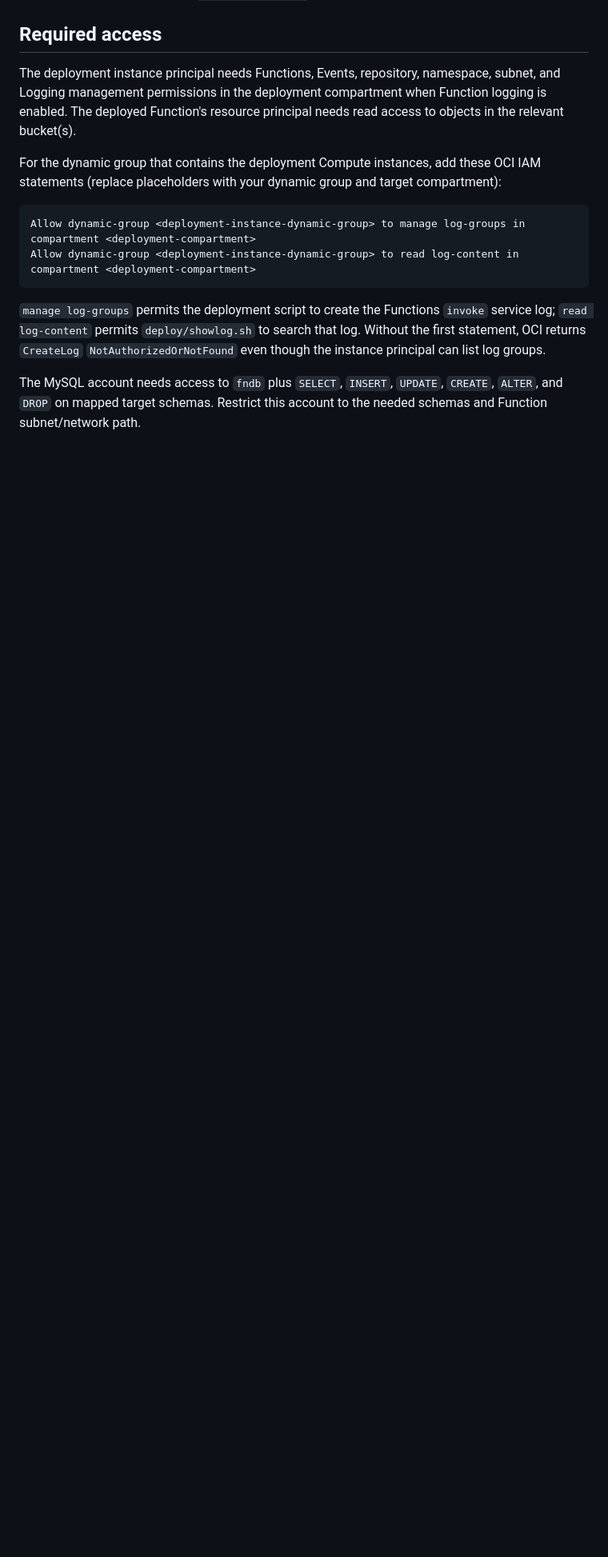
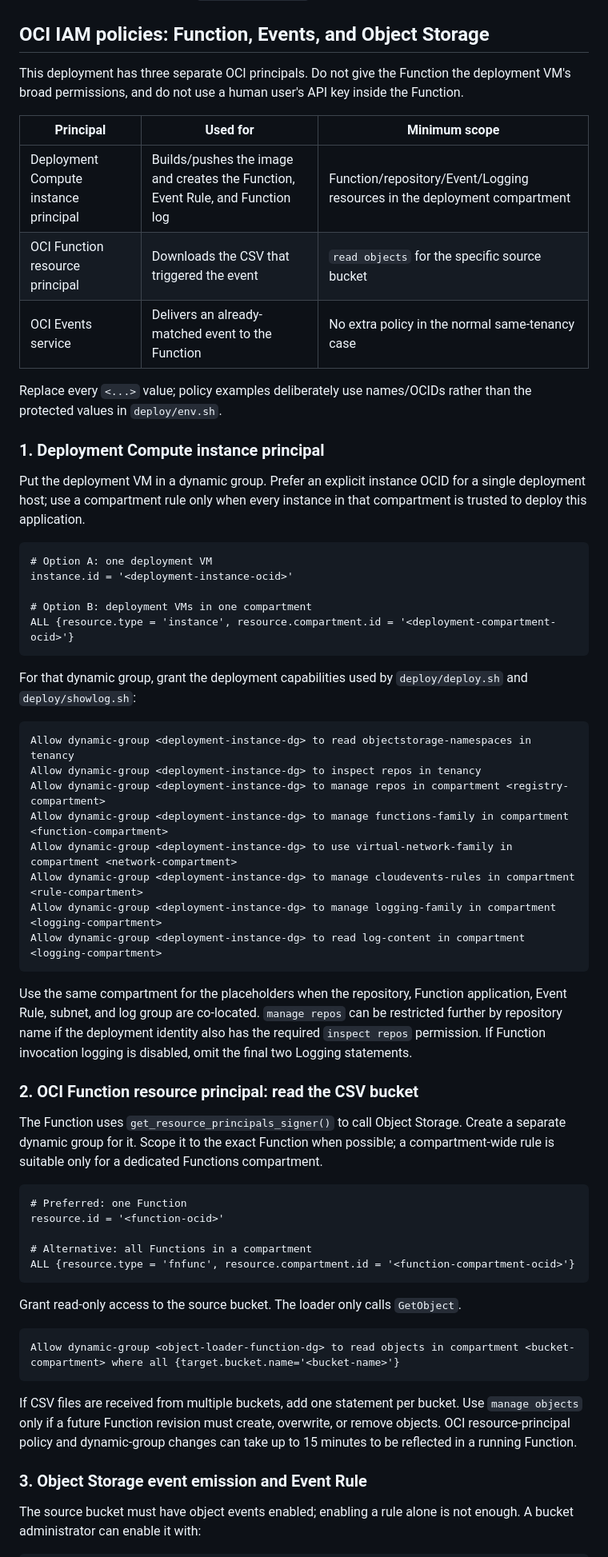
Before and after one commit to ivanxma/oci-fn-object-event-2-hw-table, a Markdown page: README.md, the part around one of its changes. Shown at 80% size. Drawn GitHub-style; blank space fills up the shorter version.

Commit message:
Document OCI Function and Object Storage IAM policies

````diff
--- a/README.md
+++ b/README.md
@@ -136,28 +136,83 @@ control. On first creation, `deploy.sh` discovers the created log and writes
 `FUNCTION_LOG_ID` back to that protected file. Use `deploy/showlog.sh` to view
 recent invocations.
 
-## Required access
+## OCI IAM policies: Function, Events, and Object Storage
 
-The deployment instance principal needs Functions, Events, repository, namespace,
-subnet, and Logging management permissions in the deployment compartment when
-Function logging is enabled. The deployed Function's resource principal needs
-read access to objects in the relevant bucket(s).
+This deployment has three separate OCI principals. Do not give the Function the
+deployment VM's broad permissions, and do not use a human user's API key inside
+the Function.
 
-For the dynamic group that contains the deployment Compute instances, add these
-OCI IAM statements (replace placeholders with your dynamic group and target
-compartment):
+| Principal | Used for | Minimum scope |
+| --- | --- | --- |
+| Deployment Compute instance principal | Builds/pushes the image and creates the Function, Event Rule, and Function log | Function/repository/Event/Logging resources in the deployment compartment |
+| OCI Function resource principal | Downloads the CSV that triggered the event | `read objects` for the specific source bucket |
+| OCI Events service | Delivers an already-matched event to the Function | No extra policy in the normal same-tenancy case |
+
+Replace every `<...>` value; policy examples deliberately use names/OCIDs rather
+than the protected values in `deploy/env.sh`.
+
+### 1. Deployment Compute instance principal
+
+Put the deployment VM in a dynamic group. Prefer an explicit instance OCID for
+a single deployment host; use a compartment rule only when every instance in
+that compartment is trusted to deploy this application.
 
 ```text
-Allow dynamic-group <deployment-instance-dynamic-group> to manage log-groups in compartment <deployment-compartment>
-Allow dynamic-group <deployment-instance-dynamic-group> to read log-content in compartment <deployment-compartment>
+# Option A: one deployment VM
+instance.id = '<deployment-instance-ocid>'
+
+# Option B: deployment VMs in one compartment
+ALL {resource.type = 'instance', resource.compartment.id = '<deployment-compartment-ocid>'}
 ```
 
-`manage log-groups` permits the deployment script to create the Functions
-`invoke` service log; `read log-content` permits `deploy/showlog.sh` to search
-that log. Without the first statement, OCI returns `CreateLog`
-`NotAuthorizedOrNotFound` even though the instance principal can list log
-groups.
+For that dynamic group, grant the deployment capabilities used by
+`deploy/deploy.sh` and `deploy/showlog.sh`:
 
-The MySQL account needs access to `fndb` plus `SELECT`, `INSERT`, `UPDATE`,
-`CREATE`, `ALTER`, and `DROP` on mapped target schemas. Restrict this account to
-the needed schemas and Function subnet/network path.
+```text
+Allow dynamic-group <deployment-instance-dg> to read objectstorage-namespaces in tenancy
+Allow dynamic-group <deployment-instance-dg> to inspect repos in tenancy
+Allow dynamic-group <deployment-instance-dg> to manage repos in compartment <registry-compartment>
+Allow dynamic-group <deployment-instance-dg> to manage functions-family in compartment <function-compartment>
+Allow dynamic-group <deployment-instance-dg> to use virtual-network-family in compartment <network-compartment>
+Allow dynamic-group <deployment-instance-dg> to manage cloudevents-rules in compartment <rule-compartment>
+Allow dynamic-group <deployment-instance-dg> to manage logging-family in compartment <logging-compartment>
+Allow dynamic-group <deployment-instance-dg> to read log-content in compartment <logging-compartment>
+```
+
+Use the same compartment for the placeholders when the repository, Function
+application, Event Rule, subnet, and log group are co-located. `manage repos`
+can be restricted further by repository name if the deployment identity also
+has the required `inspect repos` permission. If Function invocation logging is
+disabled, omit the final two Logging statements.
+
+### 2. OCI Function resource principal: read the CSV bucket
+
+The Function uses `get_resource_principals_signer()` to call Object Storage.
+Create a separate dynamic group for it. Scope it to the exact Function when
+possible; a compartment-wide rule is suitable only for a dedicated Functions
+compartment.
+
+```text
+# Preferred: one Function
+resource.id = '<function-ocid>'
+
+# Alternative: all Functions in a compartment
+ALL {resource.type = 'fnfunc', resource.compartment.id = '<function-compartment-ocid>'}
+```
+
+Grant read-only access to the source bucket. The loader only calls `GetObject`.
+
+```text
+Allow dynamic-group <object-loader-function-dg> to read objects in compartment <bucket-compartment> where all {target.bucket.name='<bucket-name>'}
+```
+
+If CSV files are received from multiple buckets, add one statement per bucket.
+Use `manage objects` only if a future Function revision must create, overwrite,
+or remove objects. OCI resource-principal policy and dynamic-group changes can
+take up to 15 minutes to be reflected in a running Function.
+
+### 3. Object Storage event emission and Event Rule
+
+The source bucket must have object events enabled; enabling a rule alone is not
+enough. A bucket administrator can enable it with:
+
````
Also changed, not shown: other parts of README.md (+31 -0 lines).
